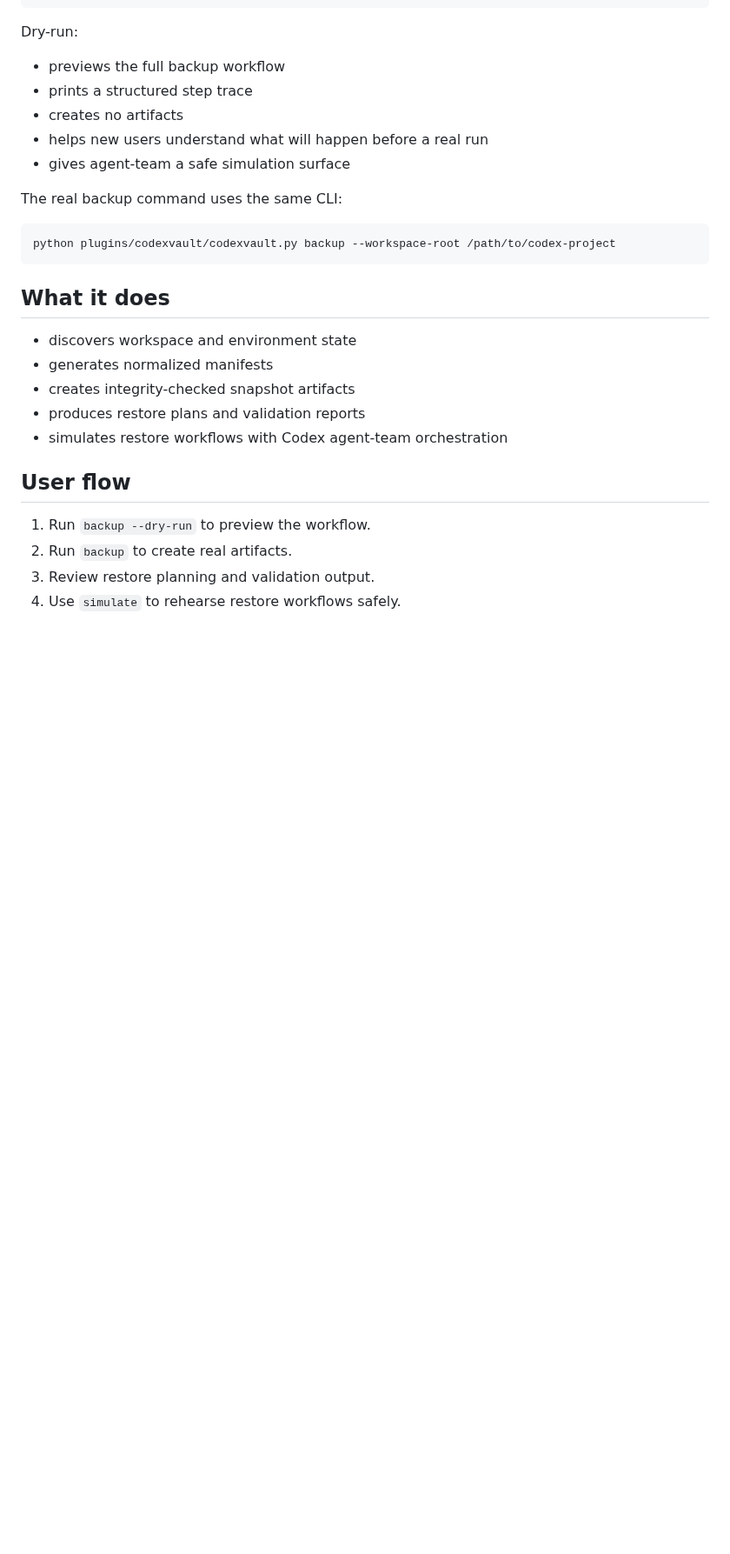
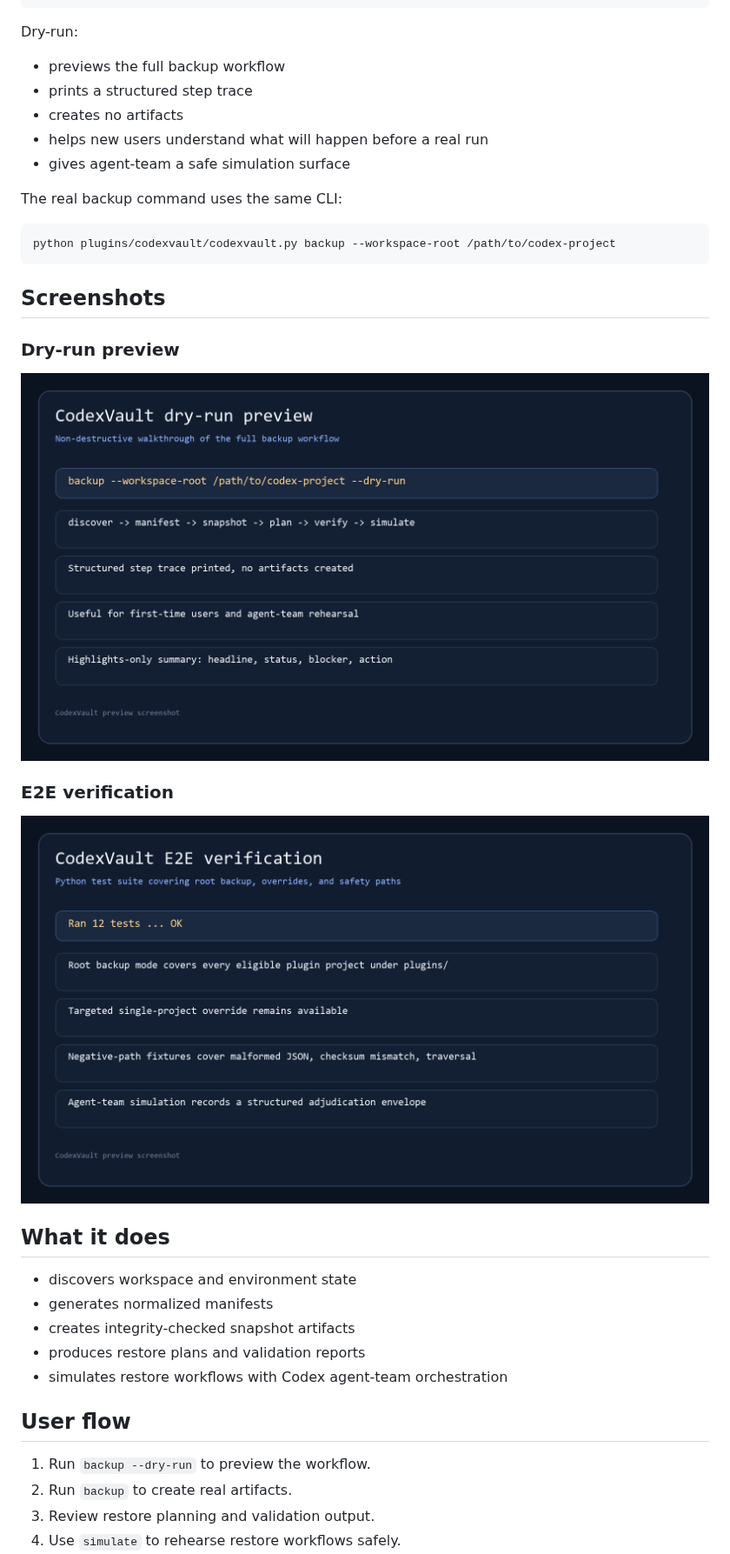
Before and after one commit to ai-craftsman404/CodexVault, a Markdown page: README.md, the part around the change. Shown at 87% size. GitHub-like rendering; pictures changed too: assets/codexvault/dry-run-preview.png (added), assets/codexvault/e2e-verification.png (added); blank space fills up the shorter version.

Commit message:
Add CodexVault README screenshots

````diff
--- a/README.md
+++ b/README.md
@@ -31,6 +31,16 @@ The real backup command uses the same CLI:
 ```bash
 python plugins/codexvault/codexvault.py backup --workspace-root /path/to/codex-project
 ```
+
+## Screenshots
+
+### Dry-run preview
+
+![CodexVault dry-run preview](assets/codexvault/dry-run-preview.png)
+
+### E2E verification
+
+![CodexVault E2E verification](assets/codexvault/e2e-verification.png)
 
 ## What it does
 
````
Also changed, not shown: 1 other file.
